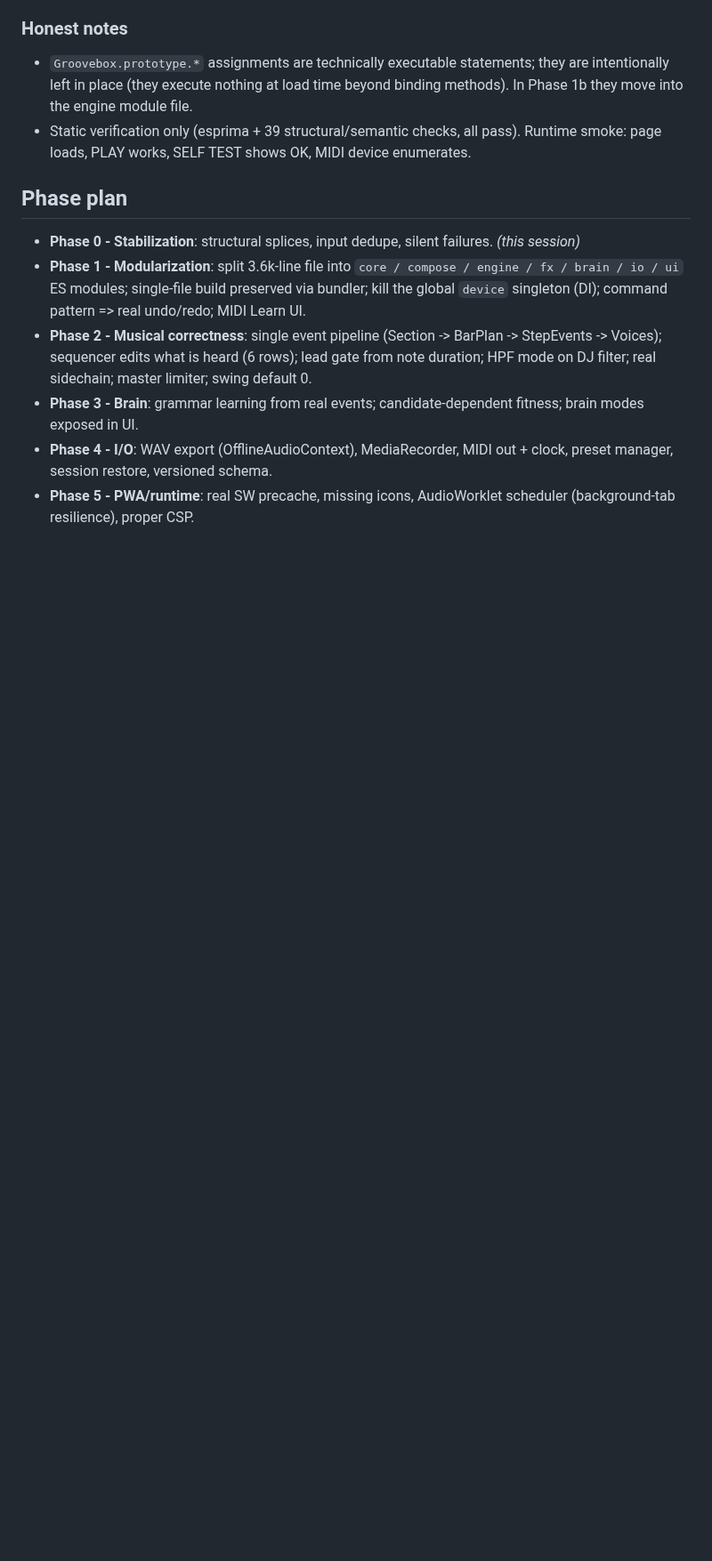
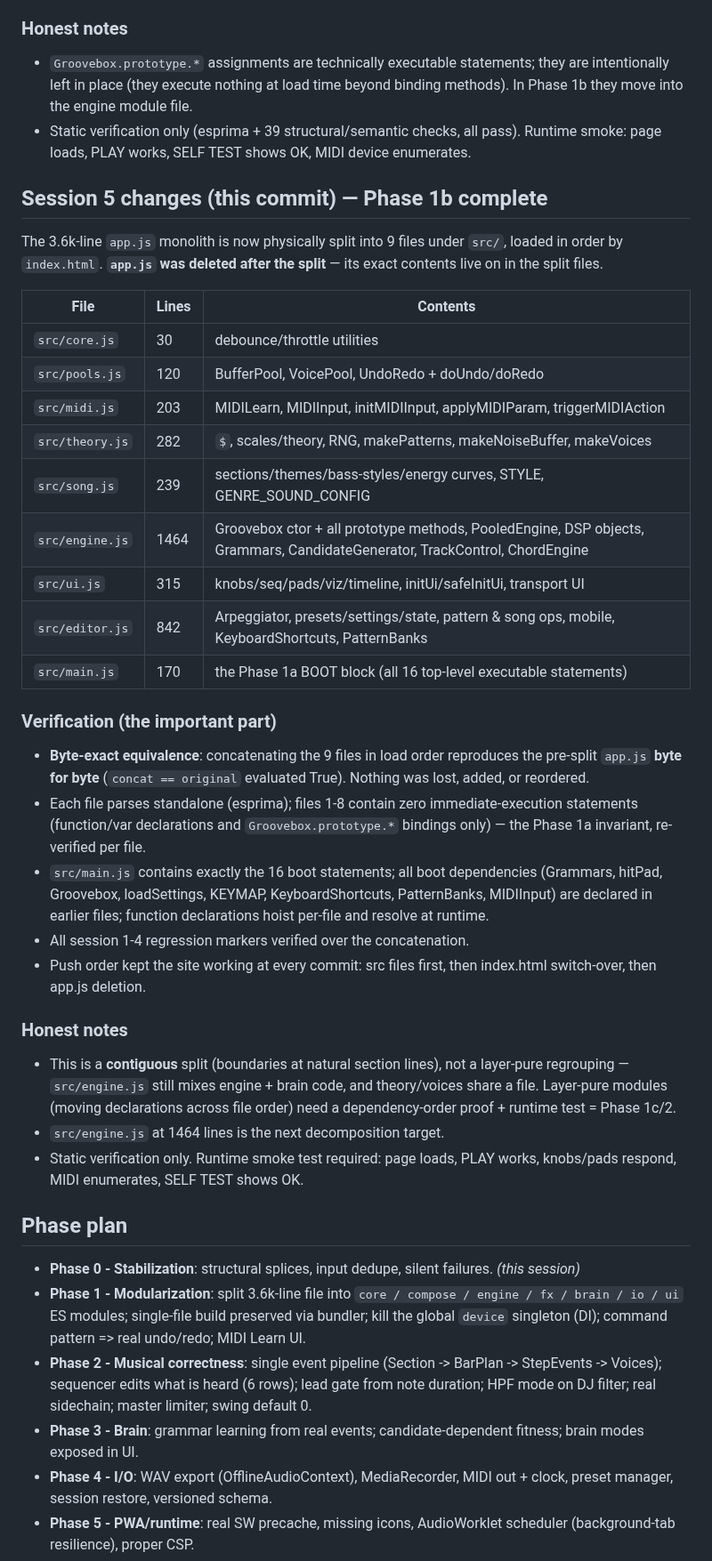
Before and after one commit to dudududi144-source/psy3-clean, a Markdown page: ENGINEERING.md, the part around one of its changes. Shown at 89% size. Rendered like a GitHub page; blank space fills up the shorter version.

Commit message:
docs(session5): Phase 1b — file map, byte-exact equivalence proof, deferrals

```diff
--- a/ENGINEERING.md
+++ b/ENGINEERING.md
@@ -123,6 +123,37 @@ Goal: consolidate ALL top-level executable statements into a single marked BOOT
 - Static verification only (esprima + 39 structural/semantic checks, all pass). Runtime smoke: page loads, PLAY works, SELF TEST shows OK, MIDI device enumerates.
 
 
+## Session 5 changes (this commit) — Phase 1b complete
+
+The 3.6k-line `app.js` monolith is now physically split into 9 files under `src/`, loaded in order by `index.html`. **`app.js` was deleted after the split** — its exact contents live on in the split files.
+
+| File | Lines | Contents |
+|---|---|---|
+| `src/core.js` | 30 | debounce/throttle utilities |
+| `src/pools.js` | 120 | BufferPool, VoicePool, UndoRedo + doUndo/doRedo |
+| `src/midi.js` | 203 | MIDILearn, MIDIInput, initMIDIInput, applyMIDIParam, triggerMIDIAction |
+| `src/theory.js` | 282 | `$`, scales/theory, RNG, makePatterns, makeNoiseBuffer, makeVoices |
+| `src/song.js` | 239 | sections/themes/bass-styles/energy curves, STYLE, GENRE_SOUND_CONFIG |
+| `src/engine.js` | 1464 | Groovebox ctor + all prototype methods, PooledEngine, DSP objects, Grammars, CandidateGenerator, TrackControl, ChordEngine |
+| `src/ui.js` | 315 | knobs/seq/pads/viz/timeline, initUi/safeInitUi, transport UI |
+| `src/editor.js` | 842 | Arpeggiator, presets/settings/state, pattern & song ops, mobile, KeyboardShortcuts, PatternBanks |
+| `src/main.js` | 170 | the Phase 1a BOOT block (all 16 top-level executable statements) |
+
+### Verification (the important part)
+
+- **Byte-exact equivalence**: concatenating the 9 files in load order reproduces the pre-split `app.js` **byte for byte** (`concat == original` evaluated True). Nothing was lost, added, or reordered.
+- Each file parses standalone (esprima); files 1-8 contain zero immediate-execution statements (function/var declarations and `Groovebox.prototype.*` bindings only) — the Phase 1a invariant, re-verified per file.
+- `src/main.js` contains exactly the 16 boot statements; all boot dependencies (Grammars, hitPad, Groovebox, loadSettings, KEYMAP, KeyboardShortcuts, PatternBanks, MIDIInput) are declared in earlier files; function declarations hoist per-file and resolve at runtime.
+- All session 1-4 regression markers verified over the concatenation.
+- Push order kept the site working at every commit: src files first, then index.html switch-over, then app.js deletion.
+
+### Honest notes
+
+- This is a **contiguous** split (boundaries at natural section lines), not a layer-pure regrouping — `src/engine.js` still mixes engine + brain code, and theory/voices share a file. Layer-pure modules (moving declarations across file order) need a dependency-order proof + runtime test = Phase 1c/2.
+- `src/engine.js` at 1464 lines is the next decomposition target.
+- Static verification only. Runtime smoke test required: page loads, PLAY works, knobs/pads respond, MIDI enumerates, SELF TEST shows OK.
+
+
 ## Phase plan
 
 - **Phase 0 - Stabilization**: structural splices, input dedupe, silent failures. *(this session)*
```
Also changed, not shown: other parts of ENGINEERING.md (+1 -1 lines).
